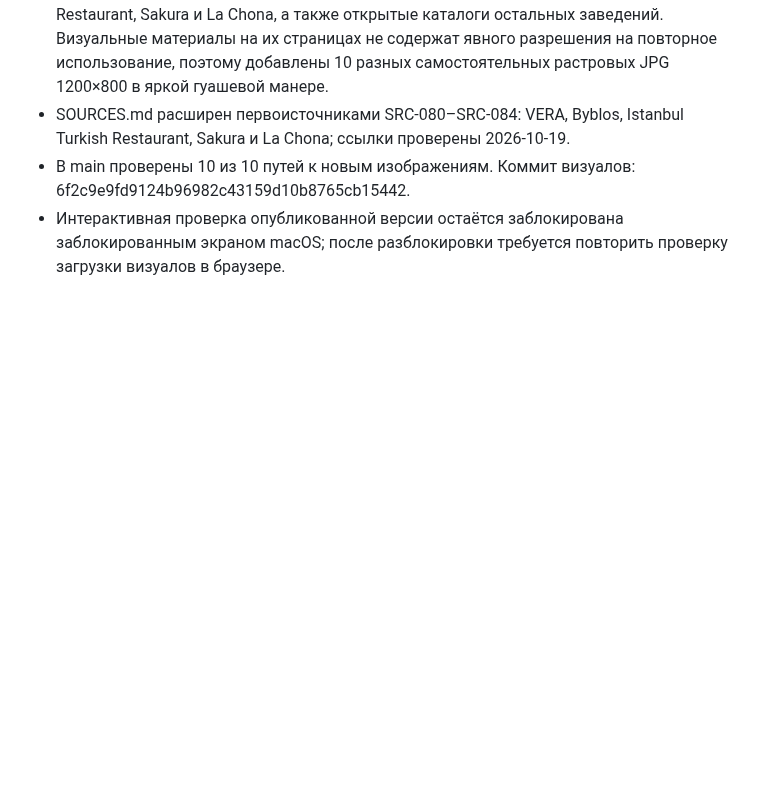
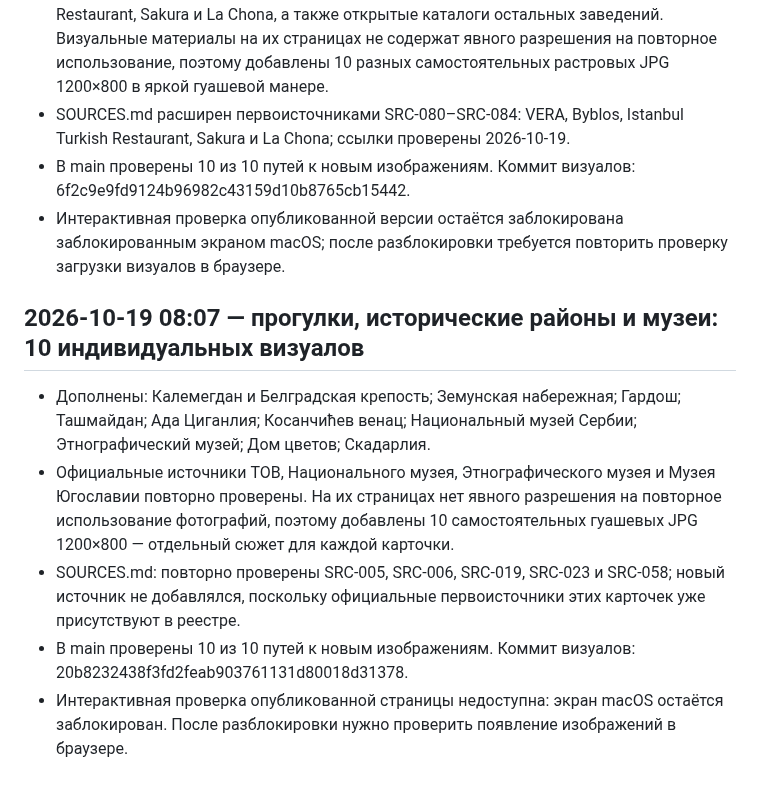
Before and after one commit to an8lomakina-svg/belgrade-weekend-guide, a Markdown page: AUDIT_PROGRESS.md, the part around the change. GitHub-like rendering; blank space fills up the shorter version.

Commit message:
Record hourly walks and museums visual update

```diff
--- a/AUDIT_PROGRESS.md
+++ b/AUDIT_PROGRESS.md
@@ -453,3 +453,12 @@
 - SOURCES.md расширен первоисточниками SRC-080–SRC-084: VERA, Byblos, Istanbul Turkish Restaurant, Sakura и La Chona; ссылки проверены 2026-10-19.
 - В main проверены 10 из 10 путей к новым изображениям. Коммит визуалов: 6f2c9e9fd9124b96982c43159d10b8765cb15442.
 - Интерактивная проверка опубликованной версии остаётся заблокирована заблокированным экраном macOS; после разблокировки требуется повторить проверку загрузки визуалов в браузере.
+
+
+## 2026-10-19 08:07 — прогулки, исторические районы и музеи: 10 индивидуальных визуалов
+
+- Дополнены: Калемегдан и Белградская крепость; Земунская набережная; Гардош; Ташмайдан; Ада Циганлия; Косанчићев венац; Национальный музей Сербии; Этнографический музей; Дом цветов; Скадарлия.
+- Официальные источники TOB, Национального музея, Этнографического музея и Музея Югославии повторно проверены. На их страницах нет явного разрешения на повторное использование фотографий, поэтому добавлены 10 самостоятельных гуашевых JPG 1200×800 — отдельный сюжет для каждой карточки.
+- SOURCES.md: повторно проверены SRC-005, SRC-006, SRC-019, SRC-023 и SRC-058; новый источник не добавлялся, поскольку официальные первоисточники этих карточек уже присутствуют в реестре.
+- В main проверены 10 из 10 путей к новым изображениям. Коммит визуалов: 20b8232438f3fd2feab903761131d80018d31378.
+- Интерактивная проверка опубликованной страницы недоступна: экран macOS остаётся заблокирован. После разблокировки нужно проверить появление изображений в браузере.
```
